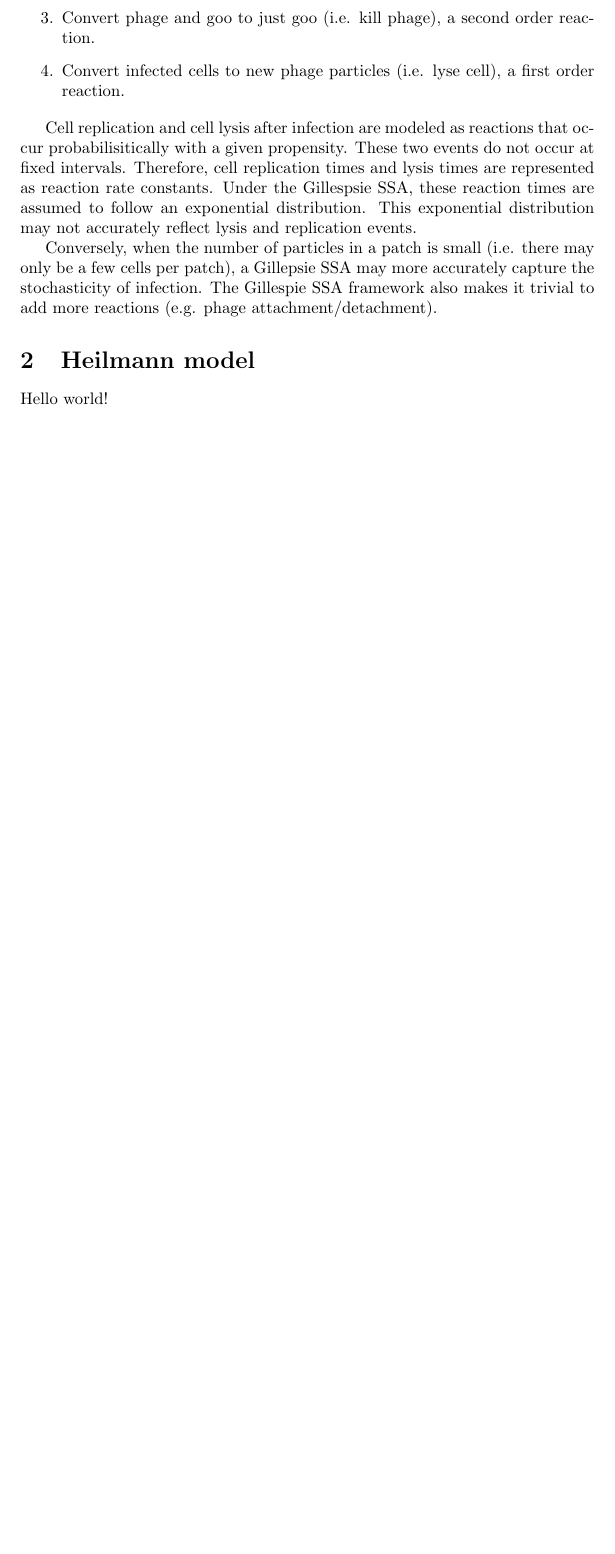
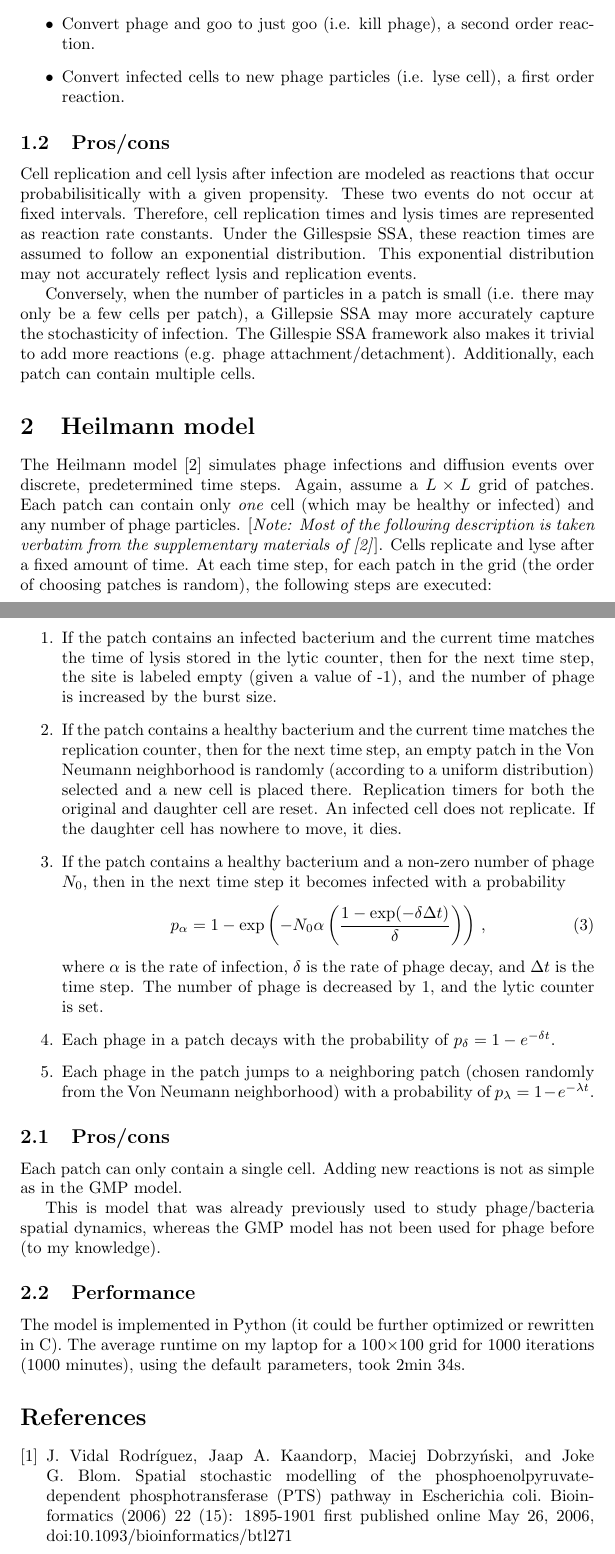
Before and after one commit to benjaminjack/spatial_structure, a LaTeX document (latex/notes.tex): part of page 2 of 2 before the commit and two parts of pages 2 and 3 of 4 after it, the two joined at a grey line, cut so that both start at the same text, the shorter picture padded with empty space. Compiled offline with pdfLaTeX.

Commit message:
Updated notes.

```diff
--- a/latex/notes.tex
+++ b/latex/notes.tex
@@ -3,7 +3,7 @@
 \usepackage{amsmath}
 
 \title{Spatially structured models of phage infection}
-\date{10-28-2016}
+\date{\today}
 \author{Benjamin R. Jack}
 
 \begin{document}
@@ -34,13 +43,39 @@ Each patch, indepdent of the other patches, will execute the following reactions
     \item Convert phage and cells to infected cells, a second order reaction.
     \item Convert phage and goo to just goo (i.e. kill phage), a second order reaction.
     \item Convert infected cells to new phage particles (i.e. lyse cell), a first order reaction.
-\end{enumerate}
+\end{itemize}
 
+\subsection{Pros/cons}
 Cell replication and cell lysis after infection are modeled as reactions that occur probabilisitically with a given propensity. These two events do not occur at fixed intervals. Therefore, cell replication times and lysis times are represented as reaction rate constants. Under the Gillespsie SSA, these reaction times are assumed to follow an exponential distribution. This exponential distribution may not accurately reflect lysis and replication events.
 
-Conversely, when the number of particles in a patch is small (i.e. there may only be a few cells per patch), a Gillepsie SSA may more accurately capture the stochasticity of infection. The Gillespie SSA framework also makes it trivial to add more reactions (e.g. phage attachment/detachment).
+Conversely, when the number of particles in a patch is small (i.e. there may only be a few cells per patch), a Gillepsie SSA may more accurately capture the stochasticity of infection. The Gillespie SSA framework also makes it trivial to add more reactions (e.g. phage attachment/detachment). Additionally, each patch can contain multiple cells.
 
 
 \section{Heilmann model}
 
-Hello world!
+The Heilmann model \cite{heilmann} simulates phage infections and diffusion events over discrete, predetermined time steps. Again, assume a $L\times{L}$ grid of patches. Each patch can contain only \textit{one} cell (which may be healthy or infected) and any number of phage particles. [\textit{Note: Most of the following description is taken verbatim from the supplementary materials of \cite{heilmann}}]. Cells replicate and lyse after a fixed amount of time. At each time step, for each patch in the grid (the order of choosing patches is random), the following steps are executed:
+
+\begin{enumerate}
+    \item If the patch contains an infected bacterium and the current time matches the time of lysis stored in the lytic counter, then for the next time step, the site is labeled empty (given a value of -1), and the number of phage is increased by the burst size.
+    \item If the patch contains a healthy bacterium and the current time matches the replication counter, then for the next time step, an empty patch in the Von Neumann neighborhood is randomly (according to a uniform distribution) selected and a new cell is placed there. Replication timers for both the original and daughter cell are reset. An infected cell does not replicate. If the daughter cell has nowhere to move, it dies.
+    \item If the patch contains a healthy bacterium and a non-zero number of phage $N_0$, then in the next time step it becomes infected with a probability
+    \begin{equation}
+        p_\alpha = 1 - \text{exp}\left(-N_0\alpha\left(\frac{1-\text{exp}(-\delta\Delta{t})}{\delta}\right)\right)\,,
+    \end{equation}
+    where $\alpha$ is the rate of infection, $\delta$ is the rate of phage decay, and $\Delta{t}$ is the time step. The number of phage is decreased by 1, and the lytic counter is set.
+    \item Each phage in a patch decays with the probability of $p_\delta = 1 - e^{-\delta{t}}$.
+    \item Each phage in the patch jumps to a neighboring patch (chosen randomly from the Von Neumann neighborhood) with a probability of $p_\lambda = 1 - e^{-\lambda{t}}$.
+\end{enumerate}
+
+\subsection{Pros/cons}
+Each patch can only contain a single cell. Adding new reactions is not as simple as in the GMP model.
+
+This is model that was already previously used to study phage/bacteria spatial dynamics, whereas the GMP model has not been used for phage before (to my knowledge).
+
+\subsection{Performance}
+
+The model is implemented in Python (it could be further optimized or rewritten in C). The average runtime on my laptop for a 100$\times$100 grid for 1000 iterations (1000 minutes), using the default parameters, took 2min 34s.
+
+\begin{thebibliography}{1}
+
+\bibitem{gmp} J. Vidal Rodríguez, Jaap A. Kaandorp, Maciej Dobrzyński, and Joke G. Blom. Spatial stochastic modelling of the phosphoenolpyruvate-dependent phosphotransferase (PTS) pathway in Escherichia coli. Bioinformatics (2006) 22 (15): 1895-1901 first published online May 26, 2006, doi:10.1093/bioinformatics/btl271
```
Also changed, not shown: latex/notes.pdf, latex/notes.tex (19 more changed lines).
